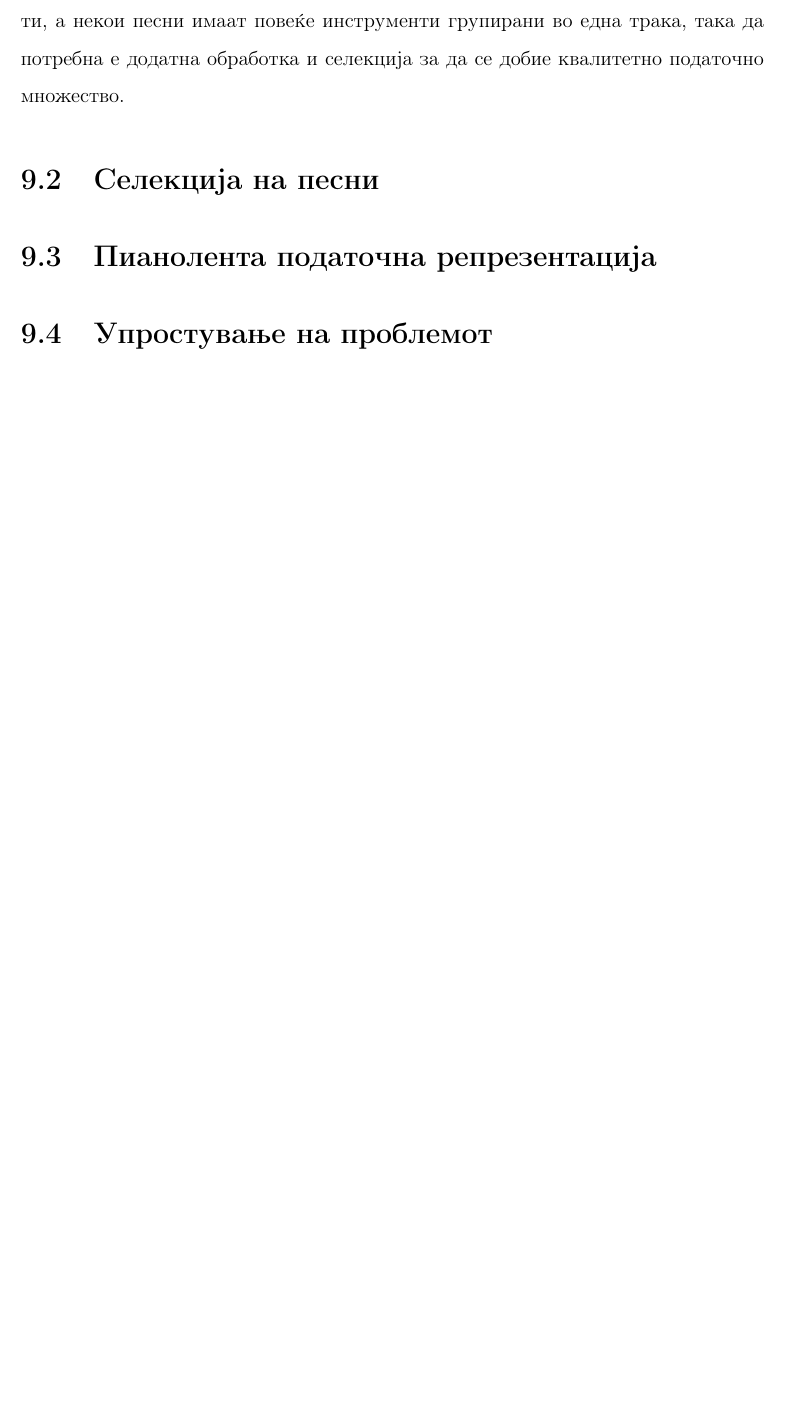
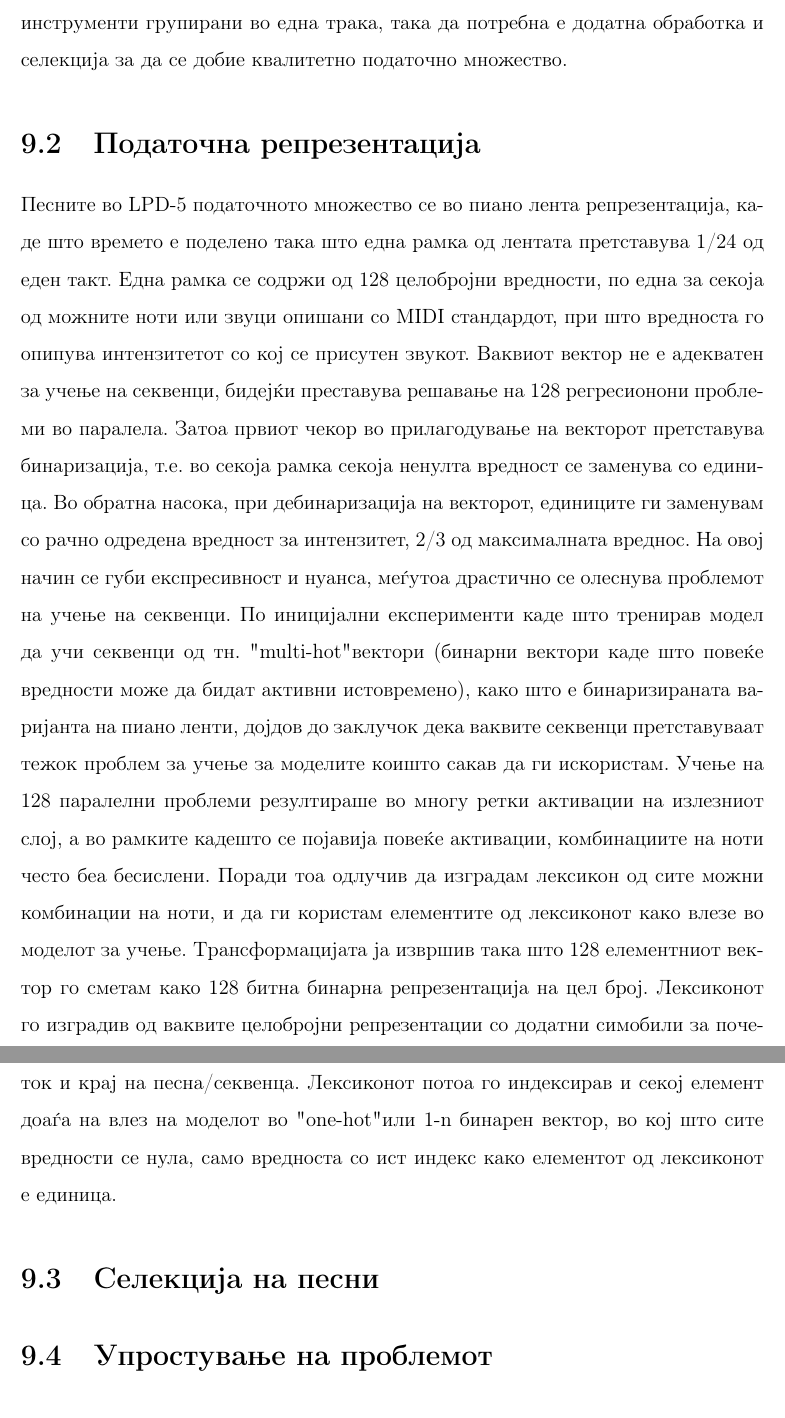
Before and after one commit to mdocevski/master_paper, a LaTeX thesis (Msc_Marko_Docevski_thesis_mk.tex, which reads MSc_Marko_Docevski_tekst.tex): part of page 52 of 57 before the commit and two parts of pages 52 and 53 of 58 after it, the two joined at a grey line, cut so that both start at the same text, the shorter picture padded with empty space. Compiled offline with pdfLaTeX.

Commit message:
Updates from ShareLaTeX

```diff
--- a/MSc_Marko_Docevski_tekst.tex
+++ b/MSc_Marko_Docevski_tekst.tex
@@ -338,11 +338,15 @@ selection allows for a lossy representation of the events within a measure. As l
     \item LPD-17 - Слично на претходното множество со тоа што инструментите се групирани во 17 категории: тапани, пиано, хроматски перкусии, оргуља, гитара, бас, жичана секција, ансамбл, метални дувачки инструменти, дрвени дувачки, писка, главен синтисајзер, придружба синтисајзер, етнички инструменти, перкусии и звучни ефекти.
 \end{itemize}
 
-LPD-5 податочното множество се покажа како одлична појдовна точка за изградба на помало податочно множество за експериментите, меѓутоа не е доволно добро за употреба без модификација. Не сите песни ги имаат сите инструменти, а некои песни имаат повеќе инструменти групирани во една трака, така да потребна е додатна обработка и селекција за да се добие квалитетно податочно множество.
+LPD-5 податочното множество се покажа како одлична појдовна точка за изградба на помало податочно множество за експериментите, бидејќи содржи песни со константен 4/4 ритам. Меѓутоа не е доволно добро за употреба без модификација. Не сите песни ги имаат сите инструменти, а некои песни имаат повеќе инструменти групирани во една трака, така да потребна е додатна обработка и селекција за да се добие квалитетно податочно множество.
+
+\section{Податочна репрезентација}
+
+Песните во LPD-5 податочното множество се во пиано лента репрезентација, каде што времето е поделено така што една рамка од лентата претставува 1/24 од еден такт. Една рамка се содржи од 128 целобројни вредности, по една за секоја од можните ноти или звуци опишани со MIDI стандардот, при што вредноста го опипува интензитетот со кој се присутен звукот. Ваквиот вектор не е адекватен за учење на секвенци, бидејќи преставува решавање на 128 регресионони проблеми во паралела. Затоа првиот чекор во прилагодување на векторот претставува бинаризација, т.е. во секоја рамка секоја ненулта вредност се заменува со единица. Во обратна насока, при дебинаризација на векторот, единиците ги заменувам со рачно одредена вредност за интензитет, 2/3 од максималната вреднос. На овој начин се губи експресивност и нуанса, меѓутоа драстично се олеснува проблемот на учење на секвенци.
+По иницијални експерименти каде што тренирав модел да учи секвенци од тн. "multi-hot" вектори (бинарни вектори каде што повеќе вредности може да бидат активни истовремено), како што е бинаризираната варијанта на пиано ленти, дојдов до заклучок дека ваквите секвенци претставуваат тежок проблем за учење за моделите коишто сакав да ги искористам. Учење на 128 паралелни проблеми резултираше во многу ретки активации на излезниот слој, а во рамките кадешто се појавија повеќе активации, комбинациите на ноти често беа бесислени. Поради тоа одлучив да изградам лексикон од сите можни комбинации на ноти, и да ги користам елементите од лексиконот како влезе во моделот за учење. Трансформацијата ја извршив така што 128 елементниот вектор го сметам како 128 битна бинарна репрезентација на цел број. Лексиконот го изградив од ваквите целобројни репрезентации со додатни симобили за почеток и крај на песна/секвенца. Лексиконот потоа го индексирав и секој елемент доаѓа на влез на моделот во "one-hot" или 1-n бинарен вектор, во кој што сите вредности се нула, само вредноста со ист индекс како елементот од лексиконот е единица.
 
 \section{Селекција на песни}
 
-\section{Пианолента податочна репрезентација}
 
 \section{Упростување на проблемот}
 
```
